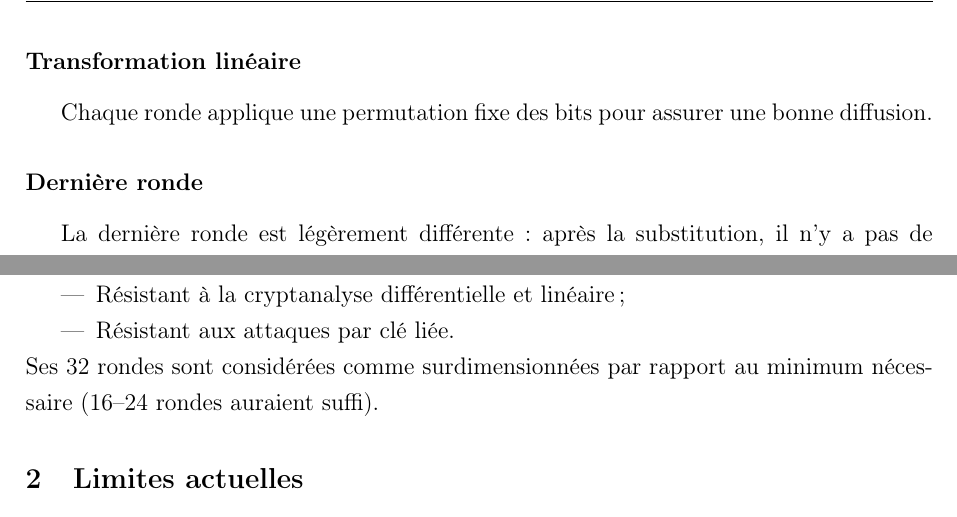
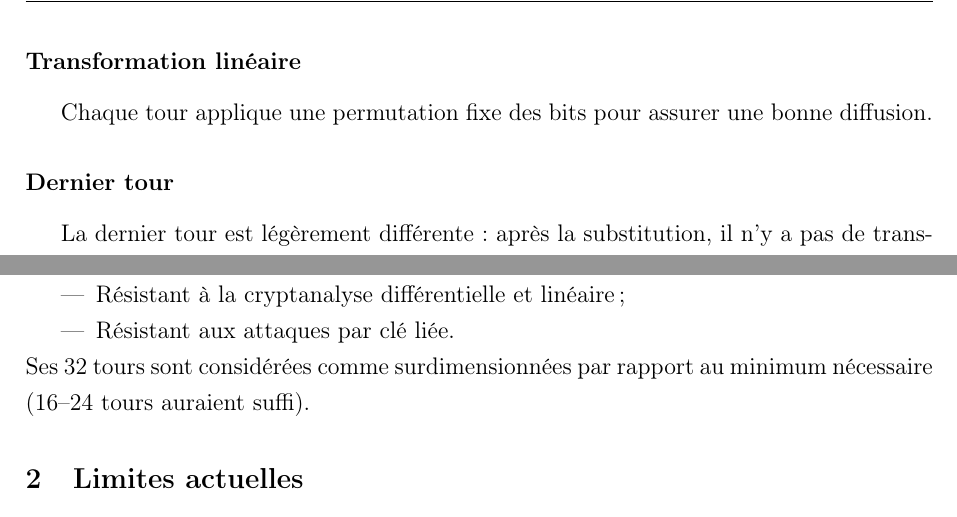
Before and after one commit to FanderFir2875/Latex_Cybersecu1, a LaTeX document (rapport.tex): two parts of page 4 of 4, joined at a grey line, cut so that both start at the same text. Compiled offline with pdfLaTeX.

Commit message:
modif2 - jokso

```diff
--- a/rapport.tex
+++ b/rapport.tex
@@ -130,9 +130,9 @@ Elles transforment des blocs de 4 bits en 4 bits, et sont choisies de manière c
 
 \subsubsection{Transformation linéaire}
-Chaque ronde applique une permutation fixe des bits pour assurer une bonne diffusion.
+Chaque tour applique une permutation fixe des bits pour assurer une bonne diffusion.
 
-\subsubsection{Dernière ronde}
-La dernière ronde est légèrement différente : après la substitution, il n’y a pas de transformation linéaire, seulement l’ajout de sous-clé.
+\subsubsection{Dernier tour}
+La dernier tour est légèrement différente : après la substitution, il n’y a pas de transformation linéaire, seulement l’ajout de sous-clé.
 
 \section*{Exemple d’application}
 \addcontentsline{toc}{section}{Exemple d'application}
@@ -151,7 +151,7 @@ Serpent a été conçu avec une marge de sécurité très élevée :
     \item Résistant à la cryptanalyse différentielle et linéaire ;
     \item Résistant aux attaques par clé liée.
 \end{itemize}
-Ses 32 rondes sont considérées comme surdimensionnées par rapport au minimum nécessaire (16–24 rondes auraient suffi).
+Ses 32 tours sont considérées comme surdimensionnées par rapport au minimum nécessaire (16–24 tours auraient suffi).
 
 \subsection{Limites actuelles}
 
```
Also changed, not shown: rapport.pdf, rapport.tex (6 more changed lines), 1 other file.
